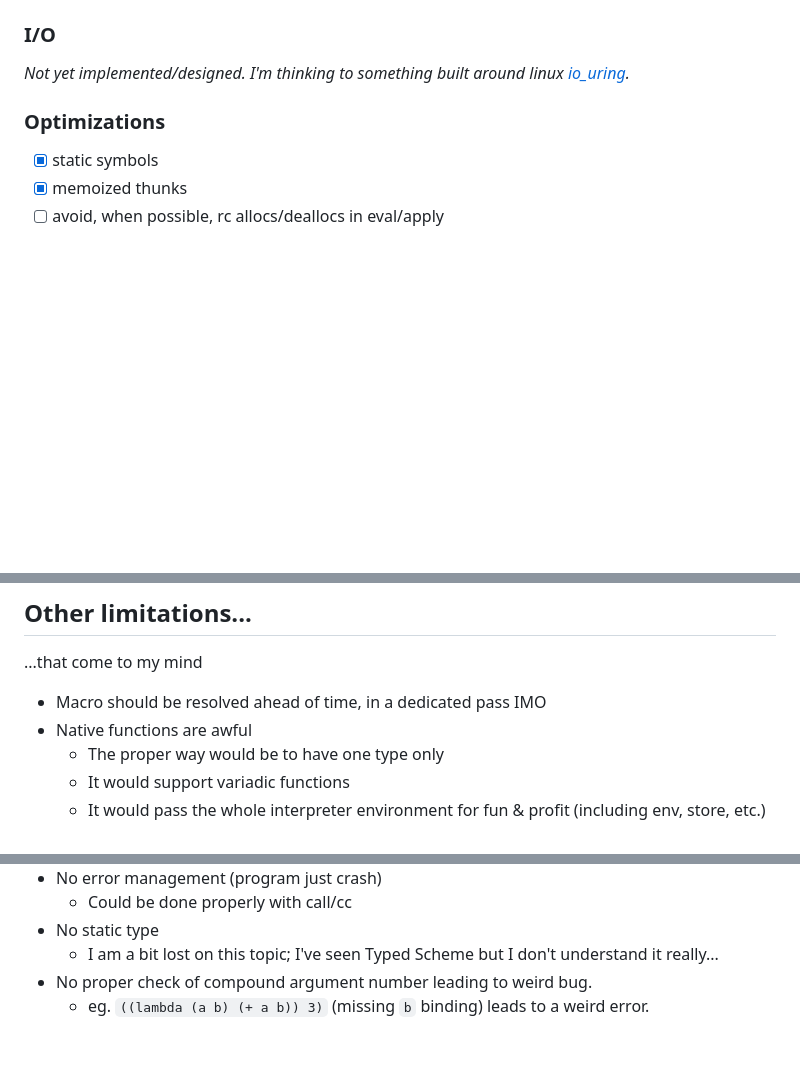
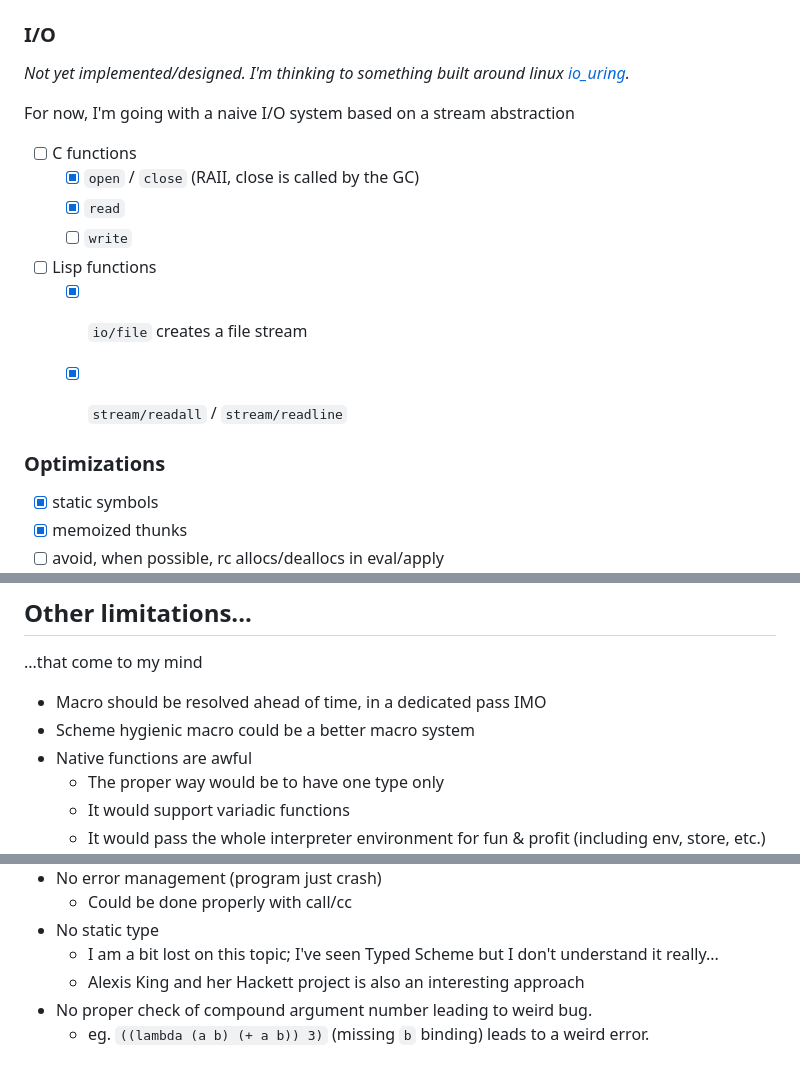
Before and after one commit to superboum/code-bazaar, a Markdown page: lang/lispw/README.md, 3 parts joined by grey strips. Drawn GitHub-style; blank space fills up the shorter version.

Commit message:
missing lispw updates

```diff
--- a/lang/lispw/README.md
+++ b/lang/lispw/README.md
@@ -114,6 +114,17 @@ It is designed to fit on 24 bytes.
 
 *Not yet implemented/designed. I'm thinking to something built around linux [io_uring](https://man7.org/linux/man-pages/man7/io_uring.7.html).*
 
+For now, I'm going with a naive I/O system based on a stream abstraction
+
+ - [ ] C functions
+   - [x] `open` / `close` (RAII, close is called by the GC)
+   - [x] `read`
+   - [ ] `write`
+ - [ ] Lisp functions
+   - [x] `io/file` creates a file stream
+   - [x] `stream/readall` / `stream/readline`
+
+
 ### Optimizations
 
  - [x] static symbols
@@ -143,6 +154,7 @@ It is designed to fit on 24 bytes.
 ...that come to my mind
 
  - Macro should be resolved ahead of time, in a dedicated pass IMO
+ - Scheme hygienic macro could be a better macro system
  - Native functions are awful
    - The proper way would be to have one type only
    - It would support variadic functions
@@ -159,6 +171,7 @@ It is designed to fit on 24 bytes.
    - Could be done properly with call/cc
  - No static type
    - I am a bit lost on this topic; I've seen Typed Scheme but I don't understand it really...
+   - Alexis King and her Hackett project is also an interesting approach
  - No proper check of compound argument number leading to weird bug.
    - eg. `((lambda (a b) (+ a b)) 3)` (missing `b` binding) leads to a weird error.
 
```
